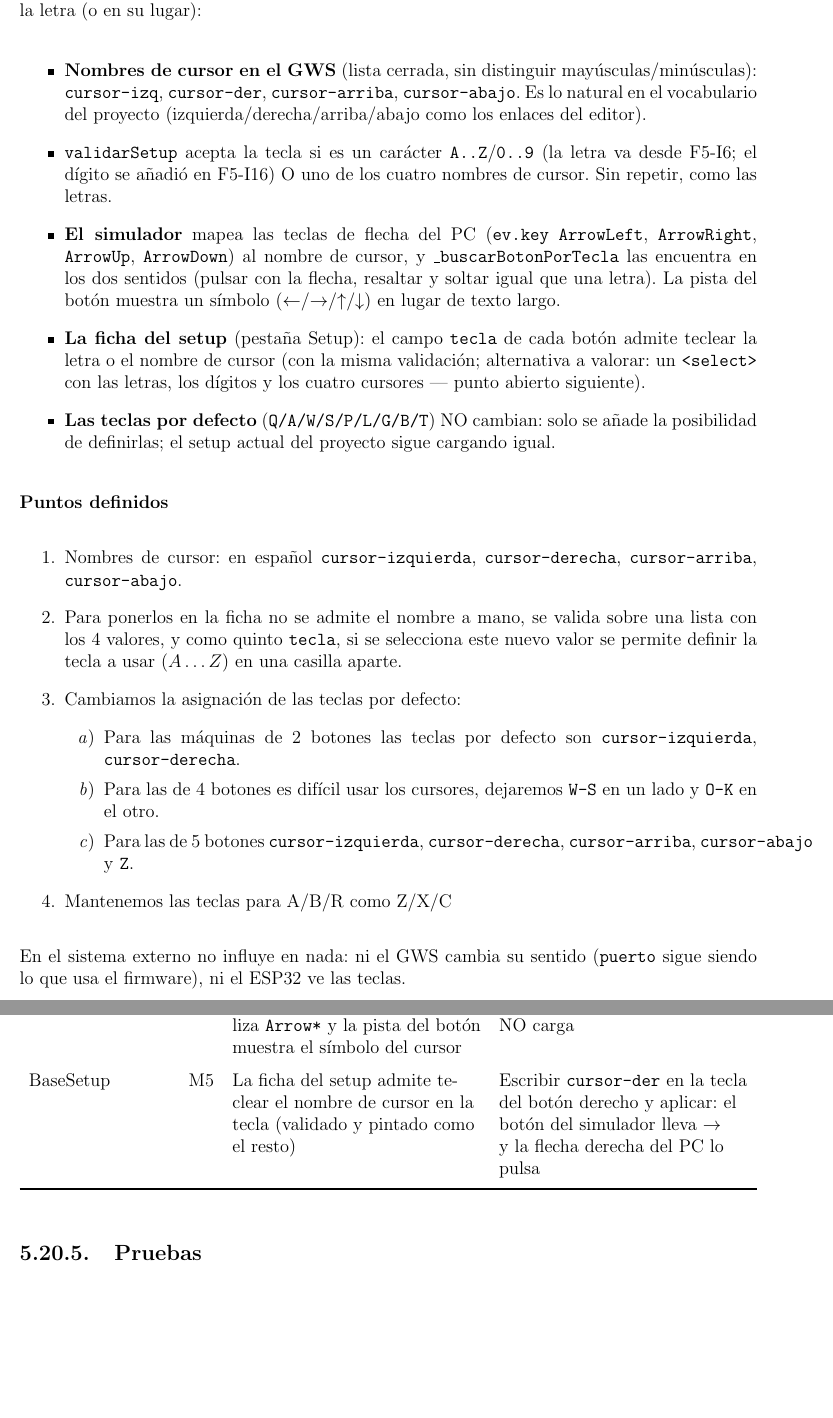
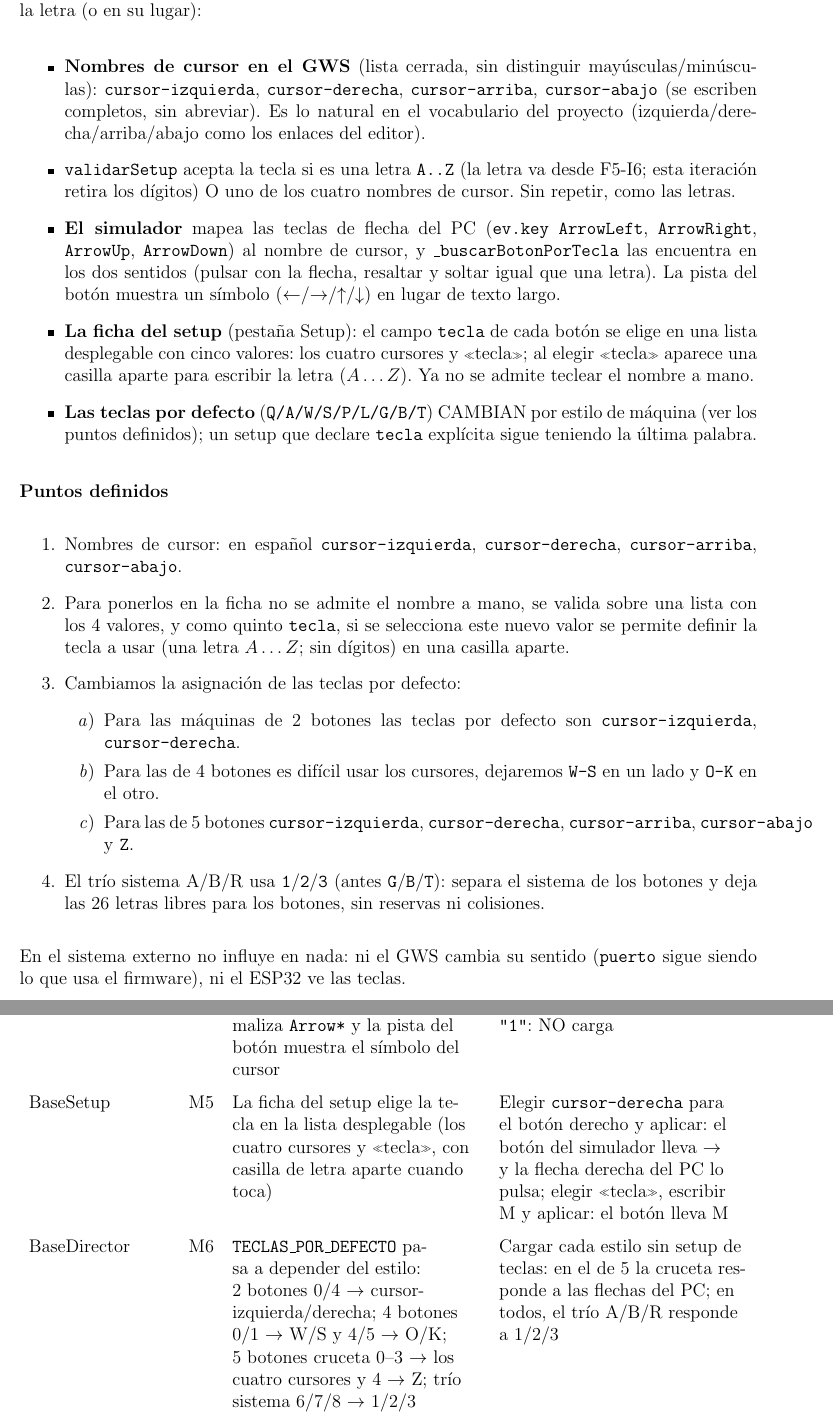
Before and after one commit to javu61/GW, a LaTeX thesis (GW Iteraciones/iteraciones.tex, which reads GW Iteraciones/capitulos/AnexoA/F5-I17. Nuevos cambios menores.tex): two parts of pages 238 and 239 of 252 before the commit and two parts of pages 238 and 239 of 254 after it, joined at a grey line, cut so that both start at the same text, the shorter picture padded with empty space. Compiled offline with pdfLaTeX.

Commit message:
F5-I17: cierre de discrepancias del LaTeX (defaults por estilo, trío sistema 1/2/3, retirada de dígitos, lista en la ficha, M6)
Co-authored-by: javu61 <javu61@users.noreply.github.com>

```diff
--- a/GW Iteraciones/capitulos/AnexoA/F5-I17. Nuevos cambios menores.tex
+++ b/GW Iteraciones/capitulos/AnexoA/F5-I17. Nuevos cambios menores.tex
@@ -68,18 +68,18 @@ Hoy cada botón físico del simulador lleva una tecla de letra: la del setup (\t
 Se amplía para que el setup pueda asignar a un botón una \textbf{tecla de cursor} del PC, al lado de la letra (o en su lugar):
 
 \begin{itemize}
-	\item \textbf{Nombres de cursor en el GWS} (lista cerrada, sin distinguir mayúsculas/minúsculas): \texttt{cursor-izq}, \texttt{cursor-der}, \texttt{cursor-arriba}, \texttt{cursor-abajo}. Es lo natural en el vocabulario del proyecto (izquierda/derecha/arriba/abajo como los enlaces del editor).
-	\item \textbf{\texttt{validarSetup}} acepta la tecla si es un carácter \texttt{A..Z}/\texttt{0..9} (la letra va desde F5-I6; el dígito se añadió en F5-I16) O uno de los cuatro nombres de cursor. Sin repetir, como las letras.
+	\item \textbf{Nombres de cursor en el GWS} (lista cerrada, sin distinguir mayúsculas/minúsculas): \texttt{cursor-izquierda}, \texttt{cursor-derecha}, \texttt{cursor-arriba}, \texttt{cursor-abajo} (se escriben completos, sin abreviar). Es lo natural en el vocabulario del proyecto (izquierda/derecha/arriba/abajo como los enlaces del editor).
+	\item \textbf{\texttt{validarSetup}} acepta la tecla si es una letra \texttt{A..Z} (la letra va desde F5-I6; esta iteración retira los dígitos) O uno de los cuatro nombres de cursor. Sin repetir, como las letras.
 	\item \textbf{El simulador} mapea las teclas de flecha del PC (\texttt{ev.key} \texttt{ArrowLeft}, \texttt{ArrowRight}, \texttt{ArrowUp}, \texttt{ArrowDown}) al nombre de cursor, y \texttt{\_buscarBotonPorTecla} las encuentra en los dos sentidos (pulsar con la flecha, resaltar y soltar igual que una letra). La pista del botón muestra un símbolo ($\leftarrow$/$\rightarrow$/$\uparrow$/$\downarrow$) en lugar de texto largo.
-	\item \textbf{La ficha del setup} (pestaña Setup): el campo \texttt{tecla} de cada botón admite teclear la letra o el nombre de cursor (con la misma validación; alternativa a valorar: un \texttt{<select>} con las letras, los dígitos y los cuatro cursores — punto abierto siguiente).
-	\item \textbf{Las teclas por defecto} (\texttt{Q/A/W/S/P/L/G/B/T}) NO cambian: solo se añade la posibilidad de definirlas; el setup actual del proyecto sigue cargando igual.
+	\item \textbf{La ficha del setup} (pestaña Setup): el campo \texttt{tecla} de cada botón se elige en una lista desplegable con cinco valores: los cuatro cursores y «tecla»; al elegir «tecla» aparece una casilla aparte para escribir la letra ($A \dots Z$). Ya no se admite teclear el nombre a mano.
+	\item \textbf{Las teclas por defecto} (\texttt{Q/A/W/S/P/L/G/B/T}) CAMBIAN por estilo de máquina (ver los puntos definidos); un setup que declare \texttt{tecla} explícita sigue teniendo la última palabra.
 \end{itemize}
 
 \textbf{Puntos definidos}
 \begin{enumerate}
 	\item Nombres de cursor: en español \texttt{cursor-izquierda}, \texttt{cursor-derecha}, \texttt{cursor-arriba},  \texttt{cursor-abajo}.
 
-	\item Para ponerlos en la ficha no se admite el nombre a mano, se valida sobre una lista con los 4 valores, y como quinto \texttt{tecla}, si se selecciona este nuevo valor se permite definir la tecla a usar ($A \dots Z$) en una casilla aparte.
+	\item Para ponerlos en la ficha no se admite el nombre a mano, se valida sobre una lista con los 4 valores, y como quinto \texttt{tecla}, si se selecciona este nuevo valor se permite definir la tecla a usar (una letra $A \dots Z$; sin dígitos) en una casilla aparte.
 
 	\item Cambiamos la asignación de las teclas por defecto:
 	\begin{enumerate}
@@ -90,7 +90,7 @@ Se amplía para que el setup pueda asignar a un botón una \textbf{tecla de curs
 		\item Para las de 5 botones \texttt{cursor-izquierda}, \texttt{cursor-derecha}, \texttt{cursor-arriba}, \texttt{cursor-abajo} y \texttt{Z}.
 	\end{enumerate}
 
-	\item Mantenemos las teclas para A/B/R como Z/X/C
+	\item El trío sistema A/B/R usa \texttt{1}/\texttt{2}/\texttt{3} (antes \texttt{G}/\texttt{B}/\texttt{T}): separa el sistema de los botones y deja las 26 letras libres para los botones, sin reservas ni colisiones.
 \end{enumerate}
 
 En el sistema externo no influye en nada: ni el GWS cambia su sentido (\texttt{puerto} sigue siendo lo que usa el firmware), ni el ESP32 ve las teclas.
@@ -106,8 +106,9 @@ En el sistema externo no influye en nada: ni el GWS cambia su sentido (\texttt{p
 	BaseFicha & M1 & Campo \texttt{codigoGWC} de solo lectura en la ficha de Cartucho; se rellena al poblar con el del GWI cargado («---» si no trae) y se refresca tras generar & Cargar el GWI de Parachute: la ficha muestra su \texttt{codigoGWC}; cargar un GWB: «---» \\
 	BaseDescomponer & M2 & En \texttt{\_generarPar}: aviso si el GWI cargado traía \#X\# y el nuevo código es \#Y\# $\neq$ \#X\#; en \texttt{verificarYGuardar}: aviso si el guardado suelta un \texttt{codigoGWC} que existía & GWI con \#X\# editado: \texttt{Verificar y Guardar} avisa «queda desparejado (\#X\#)»; \texttt{Generar} con código distinto avisa con ambos códigos \\
 	BaseDirector & M3 & Aviso al cargar un GWB sobre un GWI con autoría (N acciones), antes del \texttt{reset}; N desde función pública nueva del editor & GWI de Parachute cargado, cargar un GWB: aviso visible con el número de acciones; cargar el MISMO GWI de nuevo: sin aviso \\
-	BaseDirector & M4 & \texttt{validarSetup}: la tecla admite letra/dígito o nombre de cursor (lista cerrada, sin repetir); \texttt{\_buscarBotonPorTecla} normaliza \texttt{Arrow*} y la pista del botón muestra el símbolo del cursor & GWS a mano con \texttt{tecla: "cursor-izq"}: carga; la flecha izquierda del PC pulsa ese botón; \texttt{tecla: "cursorziq"}: NO carga \\
-	BaseSetup & M5 & La ficha del setup admite teclear el nombre de cursor en la tecla (validado y pintado como el resto) & Escribir \texttt{cursor-der} en la tecla del botón derecho y aplicar: el botón del simulador lleva $\rightarrow$ y la flecha derecha del PC lo pulsa \\
+	BaseDirector & M4 & \texttt{validarSetup}: la tecla admite letra o nombre de cursor (lista cerrada, sin repetir; los dígitos se retiran); \texttt{\_buscarBotonPorTecla} normaliza \texttt{Arrow*} y la pista del botón muestra el símbolo del cursor & GWS a mano con \texttt{tecla: "cursor-izquierda"}: carga; la flecha izquierda del PC pulsa ese botón; \texttt{tecla: "cursorziq"}: NO carga; \texttt{tecla: "1"}: NO carga \\
+	BaseSetup & M5 & La ficha del setup elige la tecla en la lista desplegable (los cuatro cursores y «tecla», con casilla de letra aparte cuando toca) & Elegir \texttt{cursor-derecha} para el botón derecho y aplicar: el botón del simulador lleva $\rightarrow$ y la flecha derecha del PC lo pulsa; elegir «tecla», escribir M y aplicar: el botón lleva M \\
+	BaseDirector & M6 & \texttt{TECLAS\_POR\_DEFECTO} pasa a depender del estilo: 2 botones 0/4 $\to$ cursor-izquierda/derecha; 4 botones 0/1 $\to$ W/S y 4/5 $\to$ O/K; 5 botones cruceta 0--3 $\to$ los cuatro cursores y 4 $\to$ Z; trío sistema 6/7/8 $\to$ 1/2/3 & Cargar cada estilo sin setup de teclas: en el de 5 la cruceta responde a las flechas del PC; en todos, el trío A/B/R responde a 1/2/3 \\
 	\bottomrule
 \end{xltabular}
 
```
Also changed, not shown: GW Iteraciones/capitulos/AnexoA/F5-I17. Nuevos cambios menores.tex (10 more changed lines).
